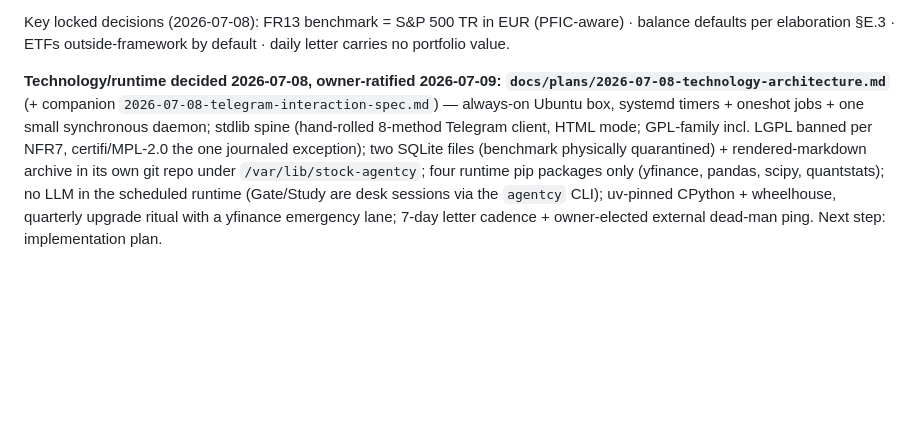
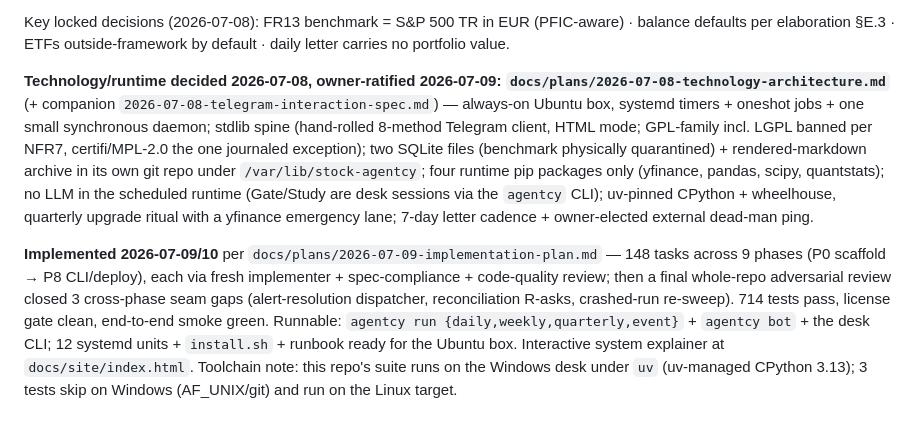
Before and after one commit to qpec/invest-ai, a Markdown page: CLAUDE.md, the part around the change. Drawn GitHub-style; blank space fills up the shorter version.

Commit message:
CLAUDE.md: mark implementation complete (148 tasks, 714 tests green)
Co-Authored-By: Claude Fable 5 <noreply@anthropic.com>
Claude-Session: https://claude.ai/code/session_016C7KMzHLLmggj1DGZ7GQUJ

```diff
--- a/CLAUDE.md
+++ b/CLAUDE.md
@@ -85,4 +85,6 @@ Core principle: **the thesis drives the monitoring** — the Watchdog tests only
 
 Key locked decisions (2026-07-08): FR13 benchmark = S&P 500 TR in EUR (PFIC-aware) · balance defaults per elaboration §E.3 · ETFs outside-framework by default · daily letter carries no portfolio value.
 
-**Technology/runtime decided 2026-07-08, owner-ratified 2026-07-09: `docs/plans/2026-07-08-technology-architecture.md`** (+ companion `2026-07-08-telegram-interaction-spec.md`) — always-on Ubuntu box, systemd timers + oneshot jobs + one small synchronous daemon; stdlib spine (hand-rolled 8-method Telegram client, HTML mode; GPL-family incl. LGPL banned per NFR7, certifi/MPL-2.0 the one journaled exception); two SQLite files (benchmark physically quarantined) + rendered-markdown archive in its own git repo under `/var/lib/stock-agentcy`; four runtime pip packages only (yfinance, pandas, scipy, quantstats); no LLM in the scheduled runtime (Gate/Study are desk sessions via the `agentcy` CLI); uv-pinned CPython + wheelhouse, quarterly upgrade ritual with a yfinance emergency lane; 7-day letter cadence + owner-elected external dead-man ping. Next step: implementation plan.
+**Technology/runtime decided 2026-07-08, owner-ratified 2026-07-09: `docs/plans/2026-07-08-technology-architecture.md`** (+ companion `2026-07-08-telegram-interaction-spec.md`) — always-on Ubuntu box, systemd timers + oneshot jobs + one small synchronous daemon; stdlib spine (hand-rolled 8-method Telegram client, HTML mode; GPL-family incl. LGPL banned per NFR7, certifi/MPL-2.0 the one journaled exception); two SQLite files (benchmark physically quarantined) + rendered-markdown archive in its own git repo under `/var/lib/stock-agentcy`; four runtime pip packages only (yfinance, pandas, scipy, quantstats); no LLM in the scheduled runtime (Gate/Study are desk sessions via the `agentcy` CLI); uv-pinned CPython + wheelhouse, quarterly upgrade ritual with a yfinance emergency lane; 7-day letter cadence + owner-elected external dead-man ping.
+
+**Implemented 2026-07-09/10** per `docs/plans/2026-07-09-implementation-plan.md` — 148 tasks across 9 phases (P0 scaffold → P8 CLI/deploy), each via fresh implementer + spec-compliance + code-quality review; then a final whole-repo adversarial review closed 3 cross-phase seam gaps (alert-resolution dispatcher, reconciliation R-asks, crashed-run re-sweep). 714 tests pass, license gate clean, end-to-end smoke green. Runnable: `agentcy run {daily,weekly,quarterly,event}` + `agentcy bot` + the desk CLI; 12 systemd units + `install.sh` + runbook ready for the Ubuntu box. Interactive system explainer at `docs/site/index.html`. Toolchain note: this repo's suite runs on the Windows desk under `uv` (uv-managed CPython 3.13); 3 tests skip on Windows (AF_UNIX/git) and run on the Linux target.
```
